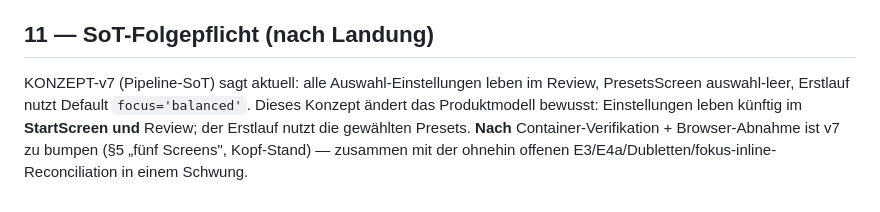
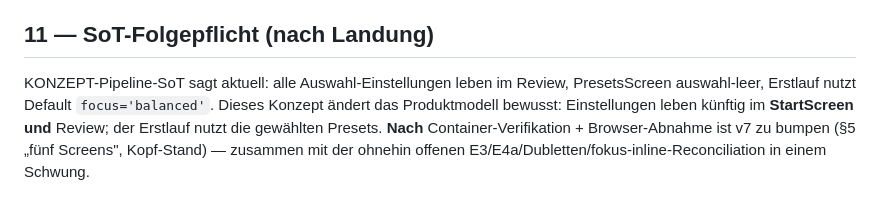
Before and after one commit to aemjay/curata, a Markdown page: docs/konzept/KONZEPT-Presets-Initial-StartScreen-v1.1.md, the part around the change. GitHub-like rendering.

```diff
--- a/docs/konzept/KONZEPT-Presets-Initial-StartScreen-v1.1.md
+++ b/docs/konzept/KONZEPT-Presets-Initial-StartScreen-v1.1.md
@@ -118,4 +118,4 @@ Unberührt: Pipeline/Runner/Solver (`s6_select.js`)/Segmentierung/`presetInvalid
 Reviewer-Audit eingearbeitet → beauftragbar (ein Branch = ein Delta). Danach Container-Verifikation gegen §9, dann Browser-Abnahme.
 
 ## 11 — SoT-Folgepflicht (nach Landung)
-KONZEPT-v7 (Pipeline-SoT) sagt aktuell: alle Auswahl-Einstellungen leben im Review, PresetsScreen auswahl-leer, Erstlauf nutzt Default `focus='balanced'`. Dieses Konzept ändert das Produktmodell bewusst: Einstellungen leben künftig im **StartScreen und** Review; der Erstlauf nutzt die gewählten Presets. **Nach** Container-Verifikation + Browser-Abnahme ist v7 zu bumpen (§5 „fünf Screens", Kopf-Stand) — zusammen mit der ohnehin offenen E3/E4a/Dubletten/fokus-inline-Reconciliation in einem Schwung.
+KONZEPT-Pipeline-SoT sagt aktuell: alle Auswahl-Einstellungen leben im Review, PresetsScreen auswahl-leer, Erstlauf nutzt Default `focus='balanced'`. Dieses Konzept ändert das Produktmodell bewusst: Einstellungen leben künftig im **StartScreen und** Review; der Erstlauf nutzt die gewählten Presets. **Nach** Container-Verifikation + Browser-Abnahme ist v7 zu bumpen (§5 „fünf Screens", Kopf-Stand) — zusammen mit der ohnehin offenen E3/E4a/Dubletten/fokus-inline-Reconciliation in einem Schwung.
```
Also changed, not shown: CLAUDE.md (+1 -1 lines), docs/konzept/KONZEPT-Pipeline-SoT.md (renamed from docs/konzept/KONZEPT-v7-Pipeline-SoT.md, +1 -1 lines).
